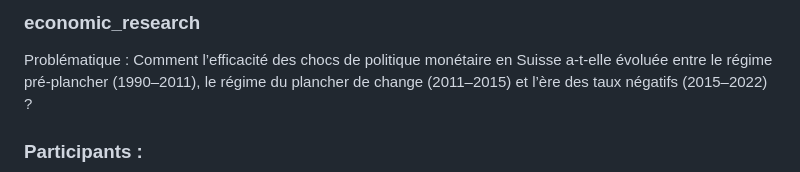
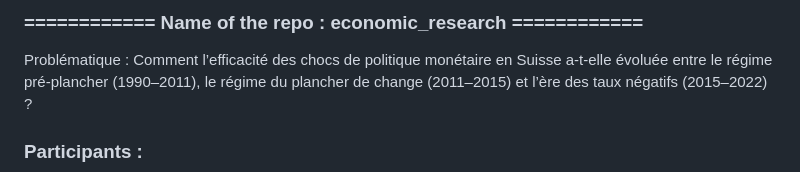
Before and after one commit to TimmGRT/Monetary-Policy-UK-1870-2025, a Markdown page: README.md, the part around the change. Drawn GitHub-style.

```diff
--- a/README.md
+++ b/README.md
@@ -1,4 +1,4 @@
-### economic_research
+### ============ Name of the repo : economic_research ============ ###
 Problématique : Comment l’efficacité des chocs de politique monétaire en Suisse a-t-elle évoluée entre le régime pré-plancher (1990–2011), le régime du plancher de change (2011–2015) et l’ère des taux négatifs (2015–2022) ?
 
 ### Participants :
```
